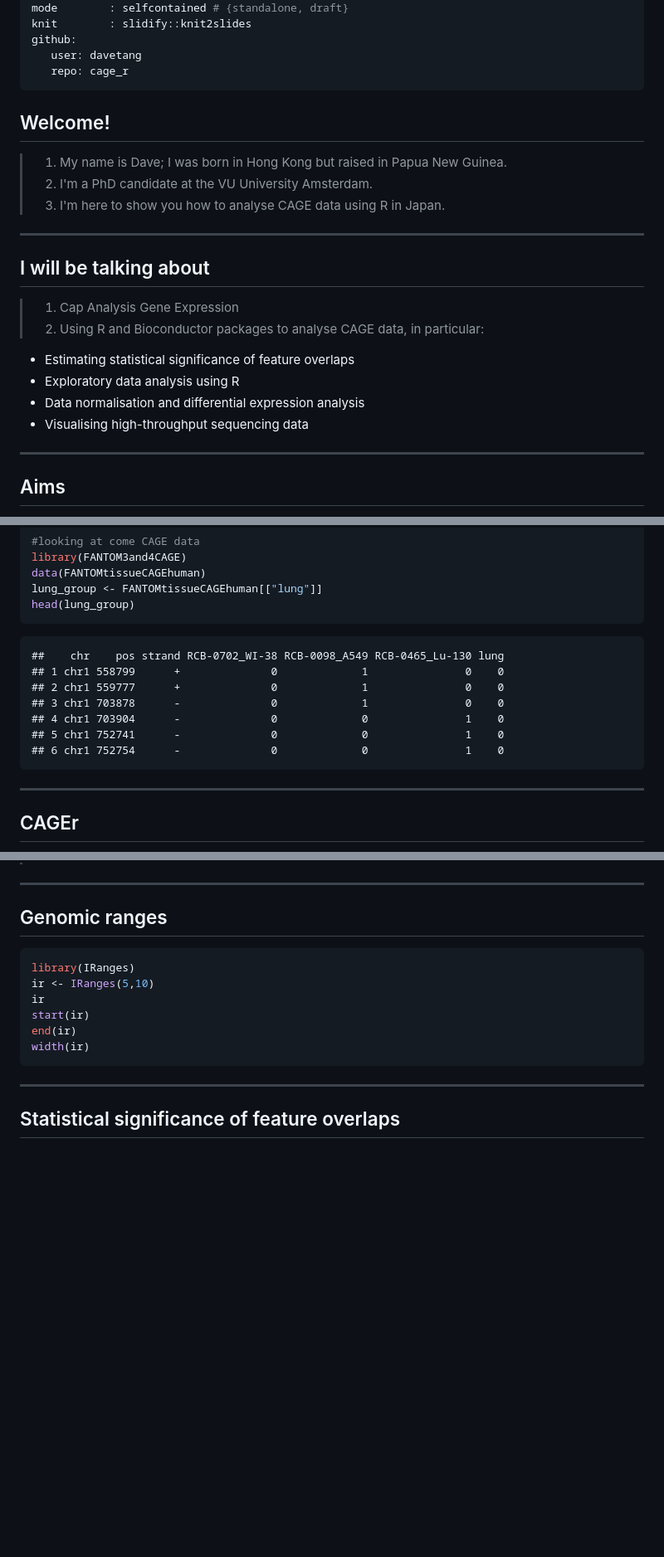
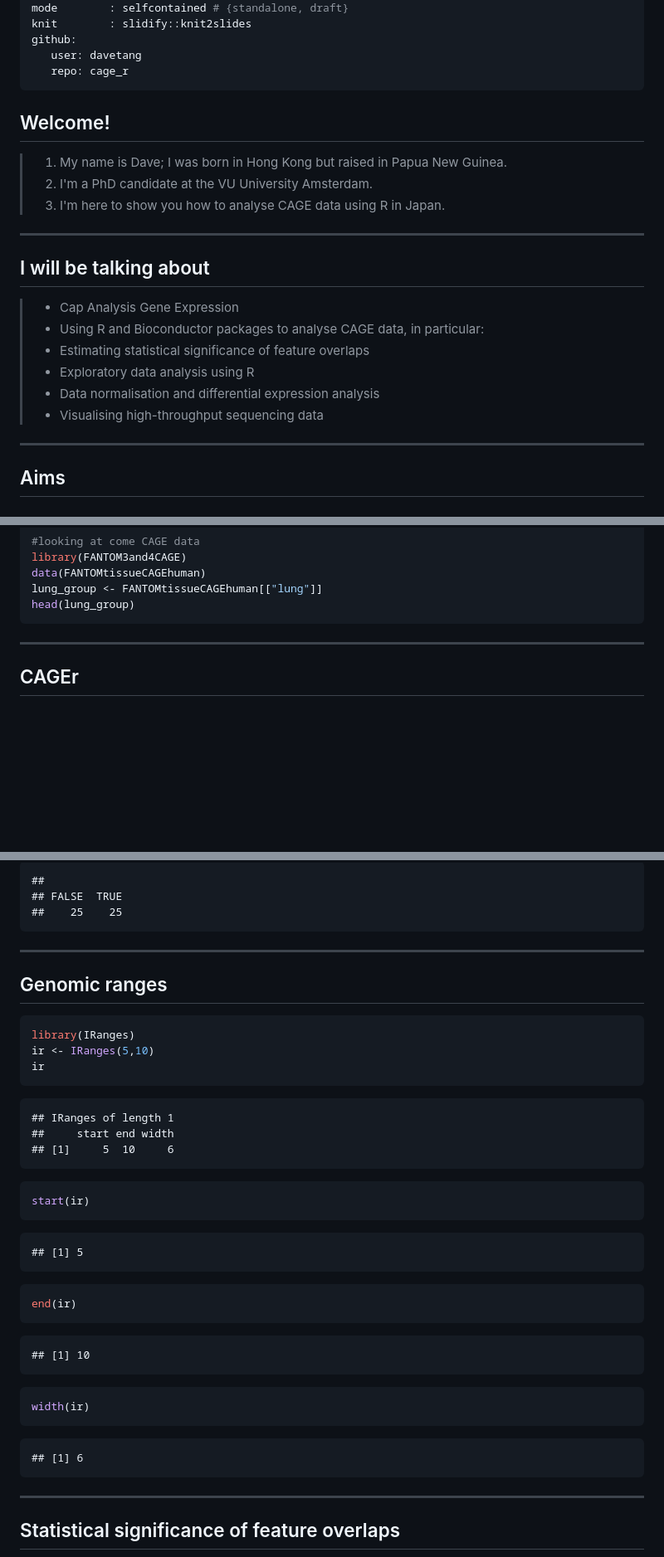
Before and after one commit to davetang/cage_r, a Markdown page: index.md, 3 parts joined by grey strips. Shown at 83% size. Drawn GitHub-style; blank space fills up the shorter version.

````diff
--- a/index.md
+++ b/index.md
@@ -15,6 +15,8 @@ github:
 ---
 
 <!-- to publish run
+library(slidify)
+setwd("slidify_test")
 publish('cage_r', 'davetang')
 -->
 
@@ -34,12 +36,12 @@ publish('cage_r', 'davetang')
 
 ## I will be talking about
 
-> 1. Cap Analysis Gene Expression
-> 2. Using R and Bioconductor packages to analyse CAGE data, in particular:
- * Estimating statistical significance of feature overlaps
- * Exploratory data analysis using R
- * Data normalisation and differential expression analysis
- * Visualising high-throughput sequencing data
+> * Cap Analysis Gene Expression
+> * Using R and Bioconductor packages to analyse CAGE data, in particular:
+> * Estimating statistical significance of feature overlaps
+> * Exploratory data analysis using R
+> * Data normalisation and differential expression analysis
+> * Visualising high-throughput sequencing data
 
 ---
 
@@ -112,16 +114,6 @@ lung_group <- FANTOMtissueCAGEhuman[["lung"]]
 head(lung_group)
 ```
 
-```
-##    chr    pos strand RCB-0702_WI-38 RCB-0098_A549 RCB-0465_Lu-130 lung
-## 1 chr1 558799      +              0             1               0    0
-## 2 chr1 559777      +              0             1               0    0
-## 3 chr1 703878      -              0             1               0    0
-## 4 chr1 703904      -              0             0               1    0
-## 5 chr1 752741      -              0             0               1    0
-## 6 chr1 752754      -              0             0               1    0
-```
-
 ---
 
 ## CAGEr
@@ -152,3 +216,8 @@ library(CAGEr)
+```
+##
+## FALSE  TRUE
+##    25    25
+```
 
 ---
 
@@ -159,9 +228,36 @@ library(CAGEr)
 library(IRanges)
 ir <- IRanges(5,10)
 ir
+```
+
+```
+## IRanges of length 1
+##     start end width
+## [1]     5  10     6
+```
+
+```r
 start(ir)
+```
+
+```
+## [1] 5
+```
+
+```r
 end(ir)
+```
+
+```
+## [1] 10
+```
+
+```r
 width(ir)
+```
+
+```
+## [1] 6
 ```
 
 ---
````
Also changed, not shown: other parts of index.md (+76 -16 lines), assets/fig/unnamed-chunk-10-1.png (added), assets/fig/unnamed-chunk-11-1.png (added), assets/fig/unnamed-chunk-6-1.png, assets/fig/unnamed-chunk-8-1.png (added), assets/fig/unnamed-chunk-9-1.png (added), 3 other files.
